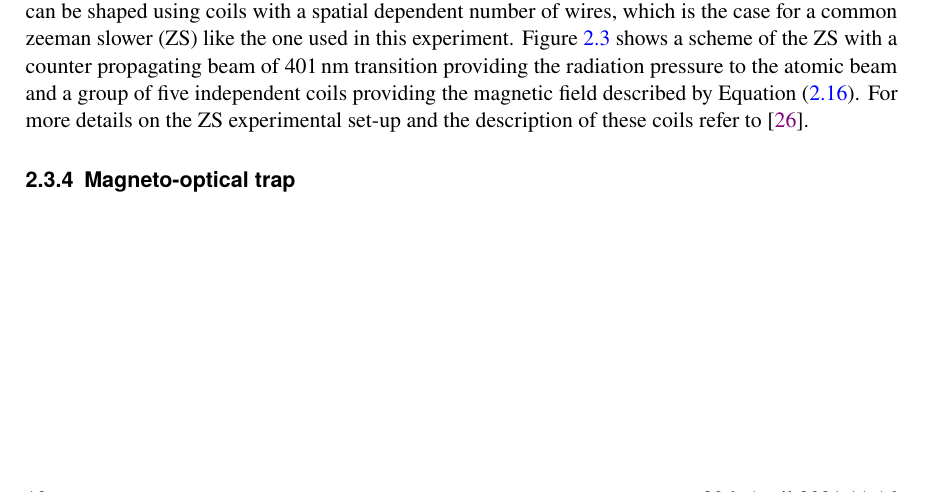
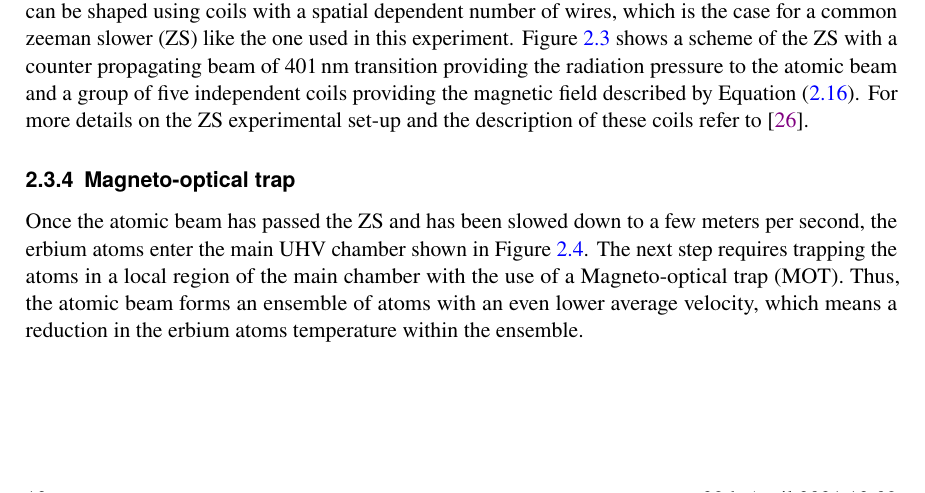
Before and after one commit to pedro-95/Thesis, a LaTeX thesis (Thesis/Thesis.tex, which reads Thesis/2_thesis_bec_condensation.tex): part of page 18 of 29, cut so that both start at the same text. The pictures show the PDF file Thesis/Thesis.pdf that the author committed with the source.

Commit message:
Last update: 2021/04/29 - 12:11

```diff
--- a/Thesis/2_thesis_bec_condensation.tex
+++ b/Thesis/2_thesis_bec_condensation.tex
@@ -232,7 +232,7 @@ With $a$ being the deceleration parameter, $v_0$ the maximal velocity at which t
 
 \subsection{\Acl{mot}}
 
-
+Once the atomic beam has passed the \ac{zs} and has been slowed down to a few meters per second, the erbium atoms enter the main \ac{uhv} chamber shown in Figure \ref{fig:main_chamber}. The next step requires trapping the atoms in a local region of the main chamber with the use of a \Acf{mot}. Thus, the atomic beam forms an ensemble of atoms with an even lower average velocity, which means a reduction in the erbium atoms temperature within the ensemble.
 
 \begin{figure}[!htbp]\centering
 	\includegraphics[width=1.\columnwidth]{main_chamber.pdf}
```
Also changed, not shown: Thesis/Thesis.pdf, 3 other files.
